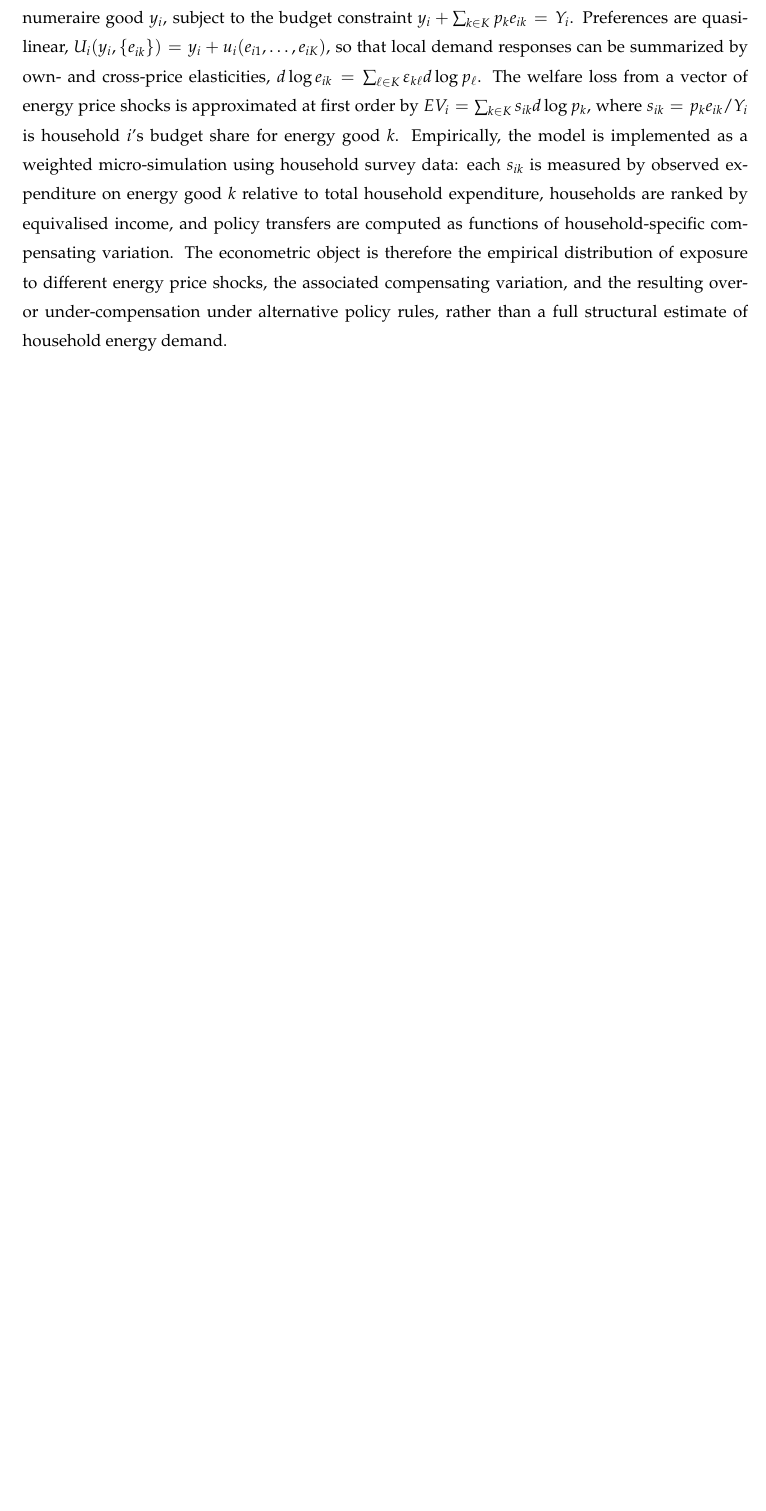
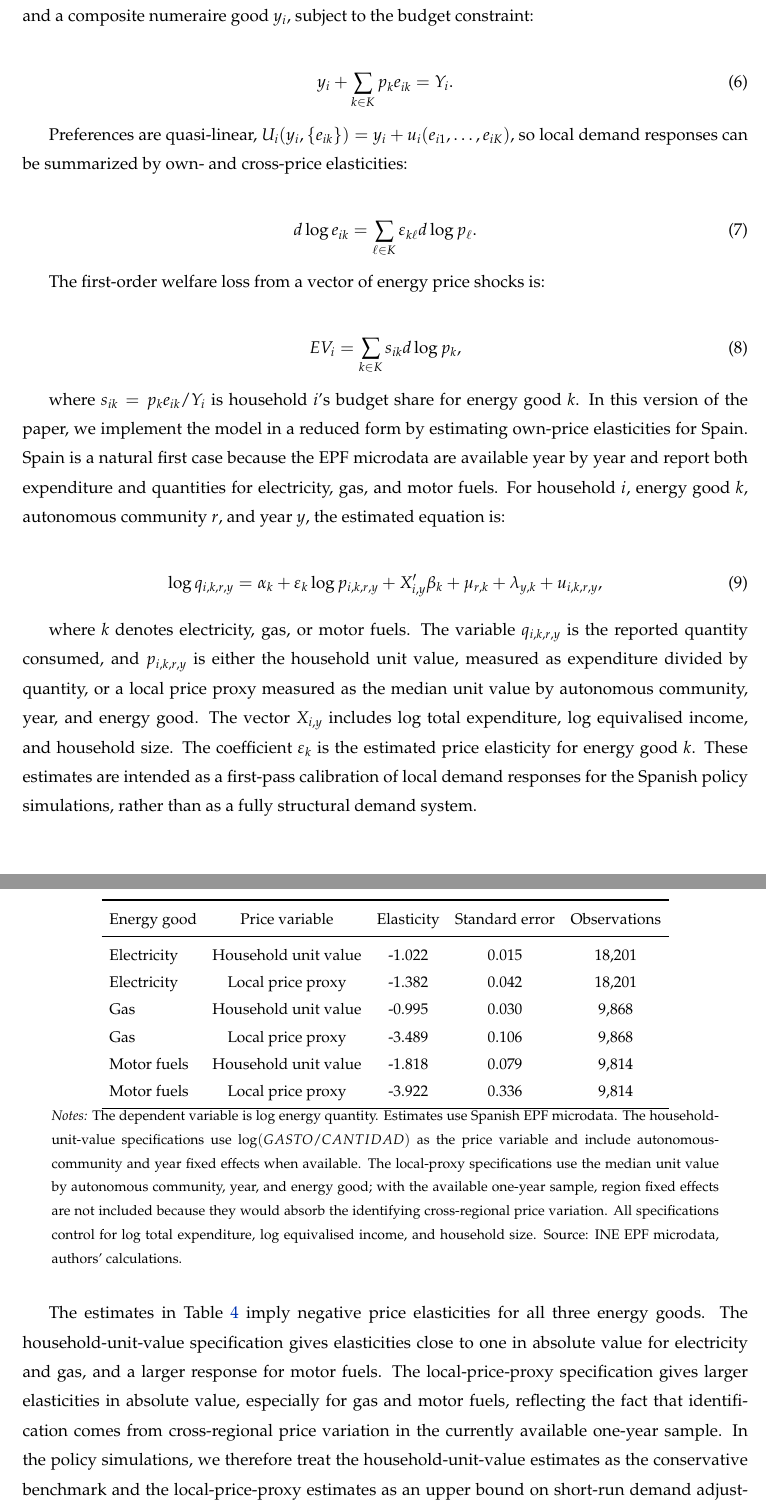
Before and after one commit to JeremiMontornes/https-github.com-JeremiMontornes-inflation-inequality-paper-, a LaTeX paper (main.tex, which reads tables/tab_ES_epf_energy_elasticity_estimates.tex): part of page 26 of 58 before the commit and two parts of pages 26 and 27 of 59 after it, the two joined at a grey line, cut so that both start at the same text, the shorter picture padded with empty space. Compiled offline with pdfLaTeX.

Commit message:
Update policy options and appendices

```diff
--- a/main.tex
+++ b/main.tex
@@ -722,4 +722,3 @@ Source: Eurostat HICP, OMIE wholesale electricity prices, European Commission We
 
 \subsection{Policy Options}
 
-This exercise is motivated by the estimation of counterfactual price indices under the policies actually implemented, which provides a direct way to measure how alternative interventions on electricity, gas, and motor fuel prices would have reshaped households' inflation exposure and the distribution of compensating needs. The underlying framework can be generalized to a partial-equilibrium model of household demand for multiple energy goods, such as electricity, gas, and motor fuel. Household $i$ consumes a vector of energy goods $e_{ik}$, indexed by $k \in K$, and a composite numeraire good $y_i$, subject to the budget constraint $y_i + \sum_{k \in K} p_k e_{ik} = Y_i$. Preferences are quasi-linear, $U_i(y_i,\{e_{ik}\}) = y_i + u_i(e_{i1},\ldots,e_{iK})$, so that local demand responses can be summarized by own- and cross-price elasticities, $d\log e_{ik} = \sum_{\ell \in K} \varepsilon_{k\ell} d\log p_\ell$. The welfare loss from a vector of energy price shocks is approximated at first order by $EV_i = \sum_{k \in K} s_{ik} d\log p_k$, where $s_{ik}=p_k e_{ik}/Y_i$ is household $i$'s budget share for energy good $k$. Empirically, the model is implemented as a weighted micro-simulation using household survey data: each $s_{ik}$ is measured by observed expenditure on energy good $k$ relative to total household expenditure, households are ranked by equivalised income, and policy transfers are computed as functions of household-specific compensating variation. The econometric object is therefore the empirical distribution of exposure to different energy price shocks, the associated compensating variation, and the resulting over- or under-compensation under alternative policy rules, rather than a full structural estimate of household energy demand.
@@ -726,3 +730,78 @@ This exercise is motivated by the estimation of counterfactual price indices und
+$e_{ik}$, indexed by $k \in K$, and a composite numeraire good $y_i$, subject
+to the budget constraint:
+
+\begin{equation}
+y_i + \sum_{k \in K} p_k e_{ik} = Y_i .
+\end{equation}
+
+Preferences are quasi-linear,
+$U_i(y_i,\{e_{ik}\})=y_i+u_i(e_{i1},\ldots,e_{iK})$, so local demand
+responses can be summarized by own- and cross-price elasticities:
+
+\begin{equation}
+d\log e_{ik}
+=
+\sum_{\ell \in K}
+\varepsilon_{k\ell}
+d\log p_{\ell}.
+\end{equation}
+
+The first-order welfare loss from a vector of energy price shocks is:
+
+\begin{equation}
+EV_i
+=
+\sum_{k \in K}
+s_{ik}
+d\log p_k,
+\end{equation}
+
+where $s_{ik}=p_k e_{ik}/Y_i$ is household $i$'s budget share for energy good
+$k$. In this version of the paper, we implement the model in a reduced form by
+estimating own-price elasticities for Spain. Spain is a natural first case
+because the EPF microdata are available year by year and report both
+expenditure and quantities for electricity, gas, and motor fuels. For household
+$i$, energy good $k$, autonomous community $r$, and year $y$, the estimated
+equation is:
+
+\begin{equation}
+\log q_{i,k,r,y}
+=
+\alpha_k
++
+\varepsilon_k \log p_{i,k,r,y}
++
+X_{i,y}'\beta_k
++
+\mu_{r,k}
++
+\lambda_{y,k}
++
+u_{i,k,r,y},
+\end{equation}
+
+where $k$ denotes electricity, gas, or motor fuels. The variable $q_{i,k,r,y}$
+is the reported quantity consumed, and $p_{i,k,r,y}$ is either the household
+unit value, measured as expenditure divided by quantity, or a local price proxy
+measured as the median unit value by autonomous community, year, and energy
+good. The vector $X_{i,y}$ includes log total expenditure, log equivalised
+income, and household size. The coefficient $\varepsilon_k$ is the estimated
+price elasticity for energy good $k$. These estimates are intended as a
+first-pass calibration of local demand responses for the Spanish policy
+simulations, rather than as a fully structural demand system.
+
+\input{tables/tab_ES_epf_energy_elasticity_estimates}
+
+The estimates in Table~\ref{tab:es-epf-energy-elasticities} imply negative
+price elasticities for all three energy goods. The household-unit-value
+specification gives elasticities close to one in absolute value for electricity
+and gas, and a larger response for motor fuels. The local-price-proxy
+specification gives larger elasticities in absolute value, especially for gas
+and motor fuels, reflecting the fact that identification comes from
+cross-regional price variation in the currently available one-year sample. In
+the policy simulations, we therefore treat the household-unit-value estimates
+as the conservative benchmark and the local-price-proxy estimates as an upper
+bound on short-run demand adjustment.
 
 %The Spanish Government has introduced temporary VAT rate changes  including  a temporary 0\% VAT on basic foodstuffs, and new VAT rates of 5\% and 7.5\%
 %\cite{forteza2024analysing} study the price effects of the temporary VAT rate reduction  find the pass-through was almost complete between 1 January 2023 and 2025.
--- /dev/null
+++ b/tables/tab_ES_epf_energy_elasticity_estimates.tex
@@ -0,0 +1,32 @@
+\begin{table}[H]
+\centering
+\caption{Estimated energy price elasticities, Spain}
+\label{tab:es-epf-energy-elasticities}
+\small
+\setlength{\tabcolsep}{5pt}
+\renewcommand{\arraystretch}{1.05}
+\begin{tabular}{lcccc}
+\toprule
+Energy good & Price variable & Elasticity & Standard error & Observations \\
+\midrule
+Electricity & Household unit value & -1.022 & 0.015 & 18,201 \\
+Electricity & Local price proxy & -1.382 & 0.042 & 18,201 \\
+Gas & Household unit value & -0.995 & 0.030 & 9,868 \\
+Gas & Local price proxy & -3.489 & 0.106 & 9,868 \\
+Motor fuels & Household unit value & -1.818 & 0.079 & 9,814 \\
+Motor fuels & Local price proxy & -3.922 & 0.336 & 9,814 \\
+\bottomrule
+\end{tabular}
+\begin{minipage}{0.92\linewidth}
+\footnotesize
+\emph{Notes:} The dependent variable is log energy quantity. Estimates use
+Spanish EPF microdata. The household-unit-value specifications use
+$\log(GASTO/CANTIDAD)$ as the price variable and include autonomous-community
+and year fixed effects when available. The local-proxy specifications use the
+median unit value by autonomous community, year, and energy good; with the
+available one-year sample, region fixed effects are not included because they
+would absorb the identifying cross-regional price variation. All specifications
+control for log total expenditure, log equivalised income, and household size.
+Source: INE EPF microdata, authors' calculations.
+\end{minipage}
+\end{table}
```
Also changed, not shown: appendices/substitution_bias_appendix.tex (+47 -25 lines), references.bib (+7 -0 lines), tables/tab_IT_hbs_all_products_by_group.tex (+4 -4 lines), tables/tab_IT_hbs_latent_income_coefficients.tex (+4 -4 lines), main.tex (21 more changed lines).
